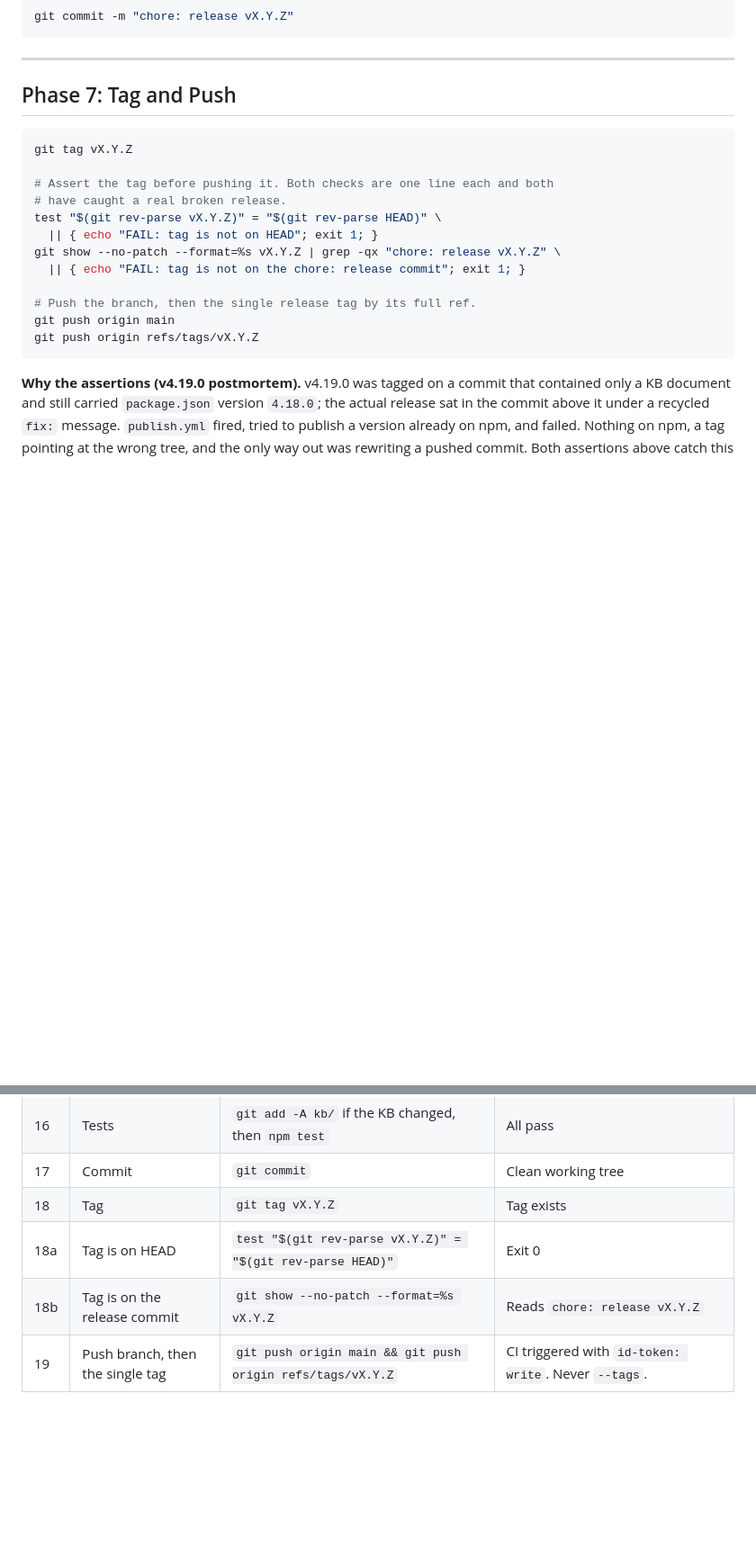
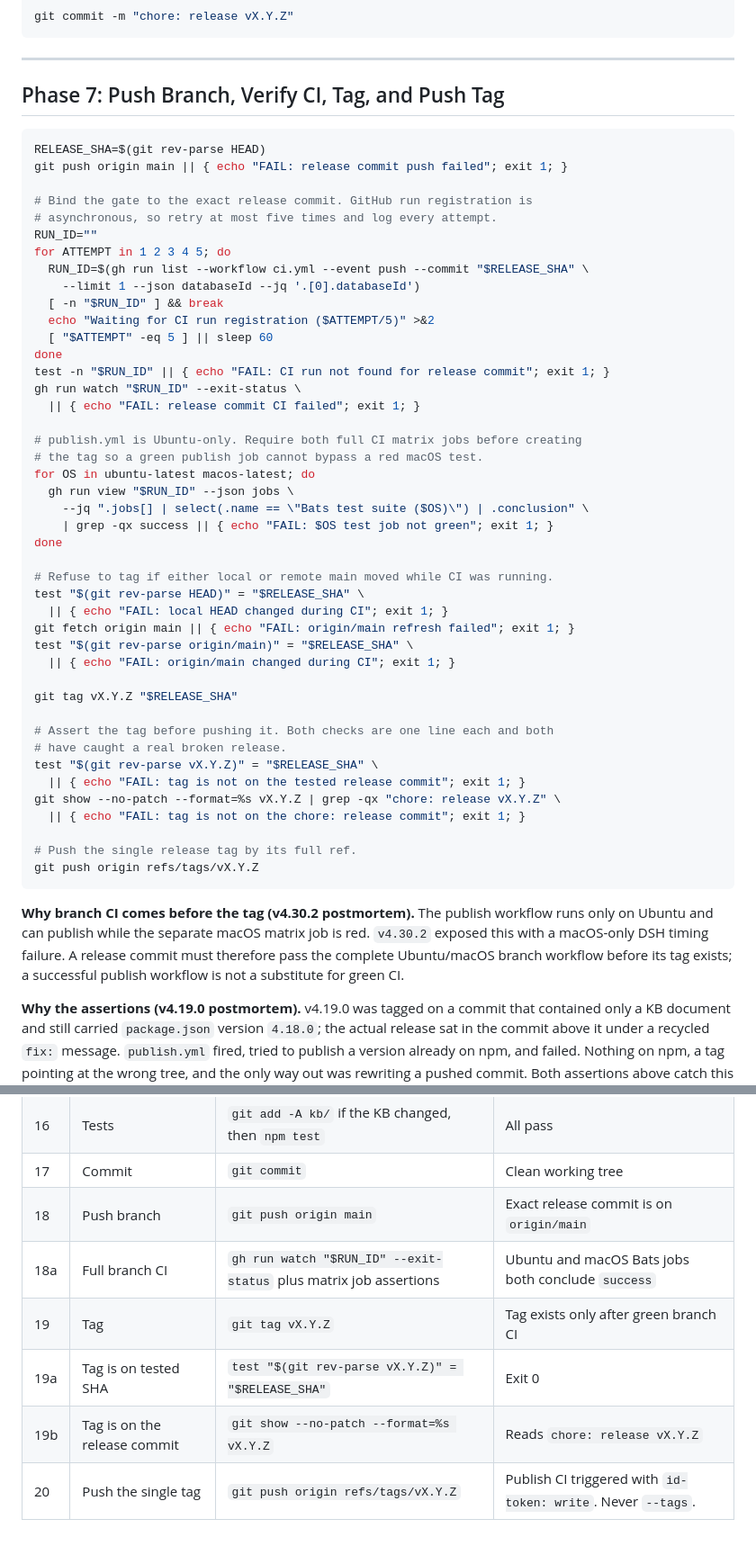
Before and after one commit to softspark/ai-toolkit, a Markdown page: kb/procedures/release-preparation-sop.md, 2 parts joined by grey strips. Shown at 90% size. GitHub-like rendering; blank space fills up the shorter version.

Commit message:
docs(release): gate tags on cross-platform CI

````diff
--- a/kb/procedures/release-preparation-sop.md
+++ b/kb/procedures/release-preparation-sop.md
@@ -493,22 +515,59 @@ git commit -m "chore: release vX.Y.Z"
 
 ---
 
-## Phase 7: Tag and Push
+## Phase 7: Push Branch, Verify CI, Tag, and Push Tag
 
 ```bash
-git tag vX.Y.Z
+RELEASE_SHA=$(git rev-parse HEAD)
+git push origin main || { echo "FAIL: release commit push failed"; exit 1; }
+
+# Bind the gate to the exact release commit. GitHub run registration is
+# asynchronous, so retry at most five times and log every attempt.
+RUN_ID=""
+for ATTEMPT in 1 2 3 4 5; do
+  RUN_ID=$(gh run list --workflow ci.yml --event push --commit "$RELEASE_SHA" \
+    --limit 1 --json databaseId --jq '.[0].databaseId')
+  [ -n "$RUN_ID" ] && break
+  echo "Waiting for CI run registration ($ATTEMPT/5)" >&2
+  [ "$ATTEMPT" -eq 5 ] || sleep 60
+done
+test -n "$RUN_ID" || { echo "FAIL: CI run not found for release commit"; exit 1; }
+gh run watch "$RUN_ID" --exit-status \
+  || { echo "FAIL: release commit CI failed"; exit 1; }
+
+# publish.yml is Ubuntu-only. Require both full CI matrix jobs before creating
+# the tag so a green publish job cannot bypass a red macOS test.
+for OS in ubuntu-latest macos-latest; do
+  gh run view "$RUN_ID" --json jobs \
+    --jq ".jobs[] | select(.name == \"Bats test suite ($OS)\") | .conclusion" \
+    | grep -qx success || { echo "FAIL: $OS test job not green"; exit 1; }
+done
+
+# Refuse to tag if either local or remote main moved while CI was running.
+test "$(git rev-parse HEAD)" = "$RELEASE_SHA" \
+  || { echo "FAIL: local HEAD changed during CI"; exit 1; }
+git fetch origin main || { echo "FAIL: origin/main refresh failed"; exit 1; }
+test "$(git rev-parse origin/main)" = "$RELEASE_SHA" \
+  || { echo "FAIL: origin/main changed during CI"; exit 1; }
+
+git tag vX.Y.Z "$RELEASE_SHA"
 
 # Assert the tag before pushing it. Both checks are one line each and both
 # have caught a real broken release.
-test "$(git rev-parse vX.Y.Z)" = "$(git rev-parse HEAD)" \
-  || { echo "FAIL: tag is not on HEAD"; exit 1; }
+test "$(git rev-parse vX.Y.Z)" = "$RELEASE_SHA" \
+  || { echo "FAIL: tag is not on the tested release commit"; exit 1; }
 git show --no-patch --format=%s vX.Y.Z | grep -qx "chore: release vX.Y.Z" \
   || { echo "FAIL: tag is not on the chore: release commit"; exit 1; }
 
-# Push the branch, then the single release tag by its full ref.
-git push origin main
+# Push the single release tag by its full ref.
 git push origin refs/tags/vX.Y.Z
 ```
+
+**Why branch CI comes before the tag (v4.30.2 postmortem).** The publish
+workflow runs only on Ubuntu and can publish while the separate macOS matrix job
+is red. `v4.30.2` exposed this with a macOS-only DSH timing failure. A release
+commit must therefore pass the complete Ubuntu/macOS branch workflow before its
+tag exists; a successful publish workflow is not a substitute for green CI.
 
 **Why the assertions (v4.19.0 postmortem).** v4.19.0 was tagged on a commit
 that contained only a KB document and still carried `package.json` version
@@ -580,7 +639,9 @@ git push origin --delete vX.Y.Z
 | 15a | Licensing gate | `npx bats tests/test_licensing.bats` | 7/7 — SPDX headers, LICENSE, NOTICE, npm `files`, manifest consistency |
 | 16 | Tests | `git add -A kb/` if the KB changed, then `npm test` | All pass |
 | 17 | Commit | `git commit` | Clean working tree |
-| 18 | Tag | `git tag vX.Y.Z` | Tag exists |
-| 18a | Tag is on HEAD | `test "$(git rev-parse vX.Y.Z)" = "$(git rev-parse HEAD)"` | Exit 0 |
-| 18b | Tag is on the release commit | `git show --no-patch --format=%s vX.Y.Z` | Reads `chore: release vX.Y.Z` |
-| 19 | Push branch, then the single tag | `git push origin main && git push origin refs/tags/vX.Y.Z` | CI triggered with `id-token: write`. Never `--tags`. |
+| 18 | Push branch | `git push origin main` | Exact release commit is on `origin/main` |
+| 18a | Full branch CI | `gh run watch "$RUN_ID" --exit-status` plus matrix job assertions | Ubuntu and macOS Bats jobs both conclude `success` |
+| 19 | Tag | `git tag vX.Y.Z` | Tag exists only after green branch CI |
+| 19a | Tag is on tested SHA | `test "$(git rev-parse vX.Y.Z)" = "$RELEASE_SHA"` | Exit 0 |
+| 19b | Tag is on the release commit | `git show --no-patch --format=%s vX.Y.Z` | Reads `chore: release vX.Y.Z` |
+| 20 | Push the single tag | `git push origin refs/tags/vX.Y.Z` | Publish CI triggered with `id-token: write`. Never `--tags`. |
````
Also changed, not shown: other parts of kb/procedures/release-preparation-sop.md (+31 -9 lines).
